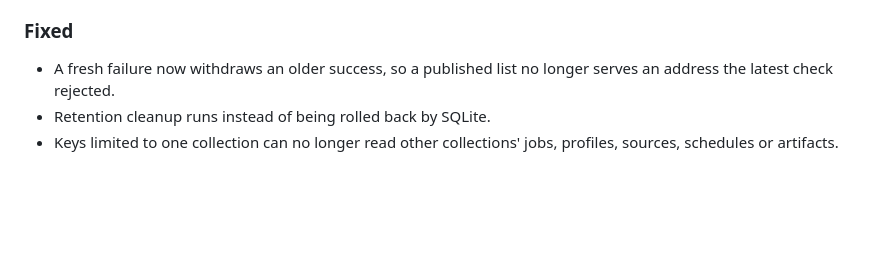
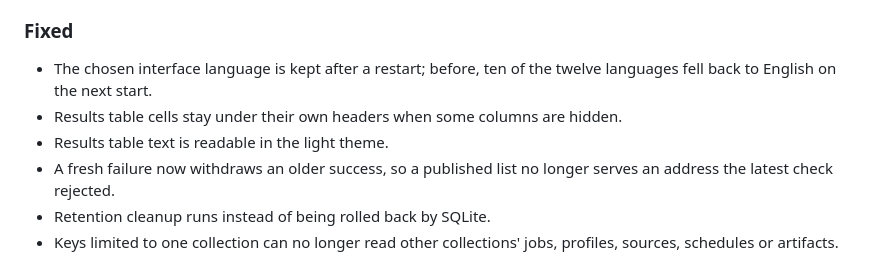
Before and after one commit to DavidVoitenko/proxy-workbench, a Markdown page: CHANGELOG.md, the part around the change. Rendered like a GitHub page; blank space fills up the shorter version.

Commit message:
Changelog: interface fixes found during release checks

```diff
--- a/CHANGELOG.md
+++ b/CHANGELOG.md
@@ -41,6 +41,9 @@ The biggest release so far: a new interface, a source catalog of 150 lists, a de
 
 ### Fixed
 
+- The chosen interface language is kept after a restart; before, ten of the twelve languages fell back to English on the next start.
+- Results table cells stay under their own headers when some columns are hidden.
+- Results table text is readable in the light theme.
 - A fresh failure now withdraws an older success, so a published list no longer serves an address the latest check rejected.
 - Retention cleanup runs instead of being rolled back by SQLite.
 - Keys limited to one collection can no longer read other collections' jobs, profiles, sources, schedules or artifacts.
```
